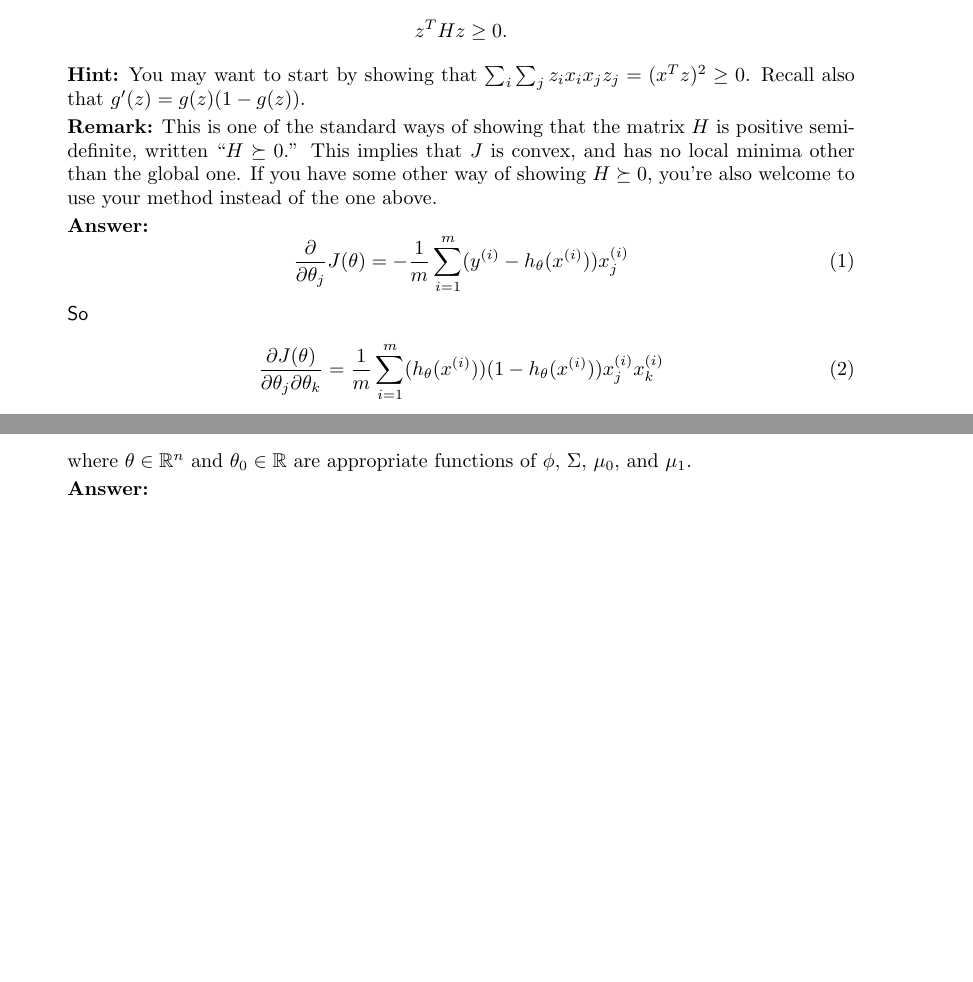
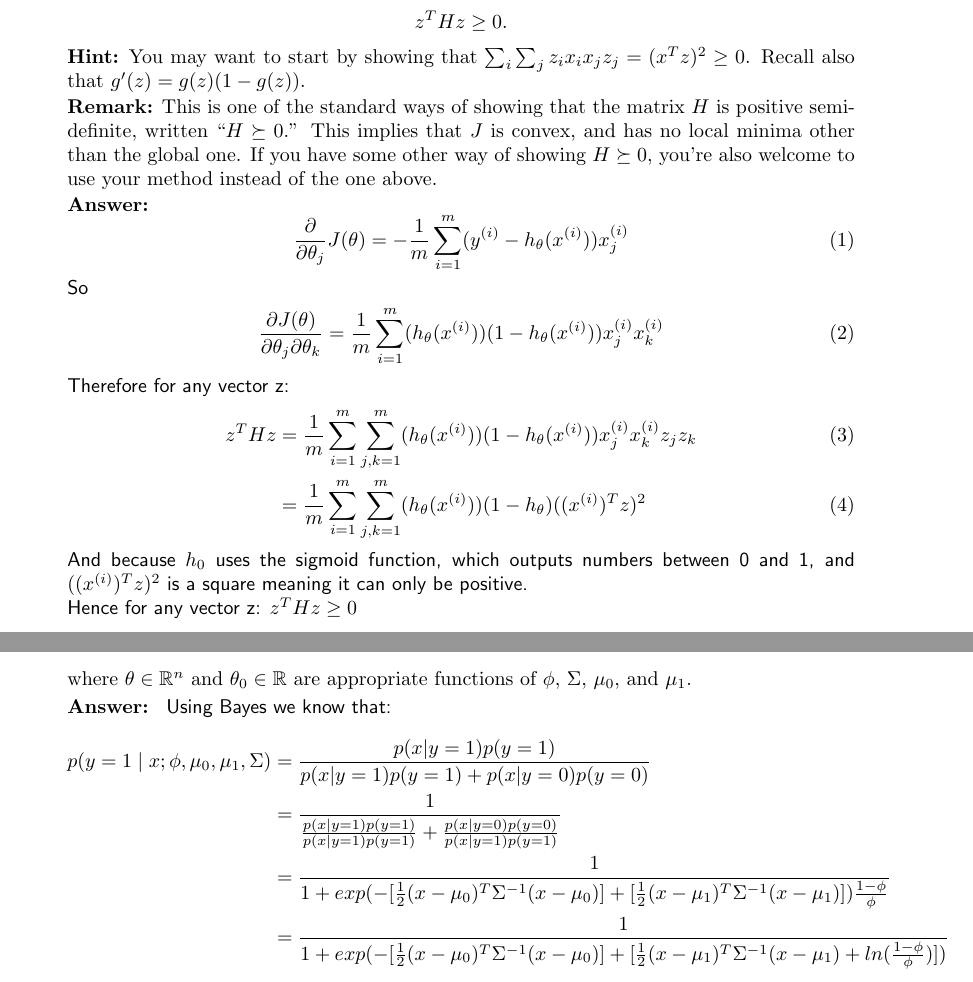
Before and after one commit to ash-xyz/MachineLearning, a LaTeX document (Stanford-CS229/ps1/tex/ps1.tex, which reads Stanford-CS229/ps1/tex/01-linreg/01-logreg-sol.tex, Stanford-CS229/ps1/tex/01-linreg/03-gda-sol.tex): two parts of pages 2 and 4 of 25, joined at a grey line, cut so that both start at the same text, the shorter picture padded with empty space. Compiled offline with pdfLaTeX.

Commit message:
Problem Set 1 Progress

```diff
--- a/Stanford-CS229/ps1/tex/01-linreg/01-logreg-sol.tex
+++ b/Stanford-CS229/ps1/tex/01-linreg/01-logreg-sol.tex
@@ -6,4 +6,11 @@
     \begin{align}
         \frac{\partial J(\theta)}{\partial \theta_{j}\partial \theta_{k}} = \frac{1}{m}\sum_{i=1}^{m}(h_{\theta}(x^{(i)}))(1-h_{\theta}(x^{(i)}))x_j^{(i)}x_k^{(i)}
     \end{align}
+    Therefore for any vector z:
+    \begin{align}
+        z^T H z &= \frac{1}{m}\sum_{i=1}^{m}\sum_{j,k=1}^{m}(h_{\theta}(x^{(i)}))(1-h_{\theta}(x^{(i)}))x_j^{(i)}x_k^{(i)}z_j z_k\\
+                &= \frac{1}{m}\sum_{i=1}^{m}\sum_{j,k=1}^{m}(h_{\theta}(x^{(i)}))(1-h_{\theta})((x^{(i)})^Tz)^2
+    \end{align}
+    And because $h_0$ uses the sigmoid function, which outputs numbers between 0 and 1, and $((x^{(i)})^Tz)^2$ is a square meaning it can only be positive.\\
+    Hence for any vector z: $z^THz \geq 0$
 \end{answer}
--- a/Stanford-CS229/ps1/tex/01-linreg/03-gda-sol.tex
+++ b/Stanford-CS229/ps1/tex/01-linreg/03-gda-sol.tex
@@ -1,2 +1,11 @@
 \begin{answer}
+    Using Bayes we know that:
+    $$
+    \begin{aligned}
+        p(y = 1\mid x; \phi, \mu_0, \mu_1, \Sigma) & = \frac{p(x|y=1)p(y=1)}{p(x|y=1)p(y=1) + p(x|y=0)p(y=0)}                                  \\
+                                                   & = \frac{1}{\frac{p(x|y=1)p(y=1)}{p(x|y=1)p(y=1)} + \frac{p(x|y=0)p(y=0)}{p(x|y=1)p(y=1)}} \\
+                                                   & = \frac{1}{1+exp(-[\frac{1}{2}(x-\mu_{0})^T \Sigma^{-1} (x-\mu_{0})]+[\frac{1}{2}(x-\mu_1)^T \Sigma^{-1} (x-\mu_1)])\frac{1-\phi}{\phi}}\\
+                                                   &= \frac{1}{1+exp(-[\frac{1}{2}(x-\mu_{0})^T \Sigma^{-1} (x-\mu_{0})]+[\frac{1}{2}(x-\mu_1)^T \Sigma^{-1} (x-\mu_1) + ln(\frac{1-\phi}{\phi})])}
+    \end{aligned}
+    $$
 \end{answer}
```
Also changed, not shown: Stanford-CS229/ps1/tex/01-linreg/02-solve-logreg-sol.tex (+3 -1 lines), Stanford-CS229/ps1/src/output/p01b_pred_1.png (added), Stanford-CS229/ps1/src/output/p01b_pred_2.png (added), Stanford-CS229/ps1/tex/ps1.pdf, 4 other files.
